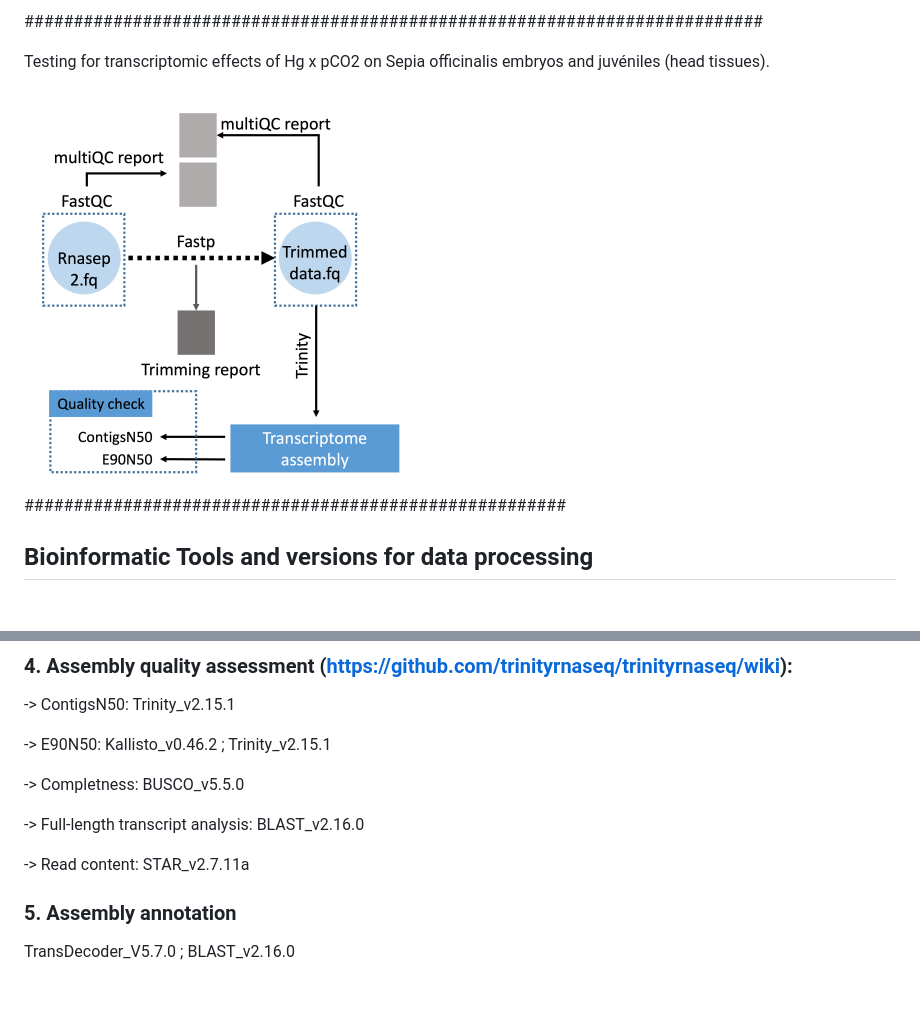
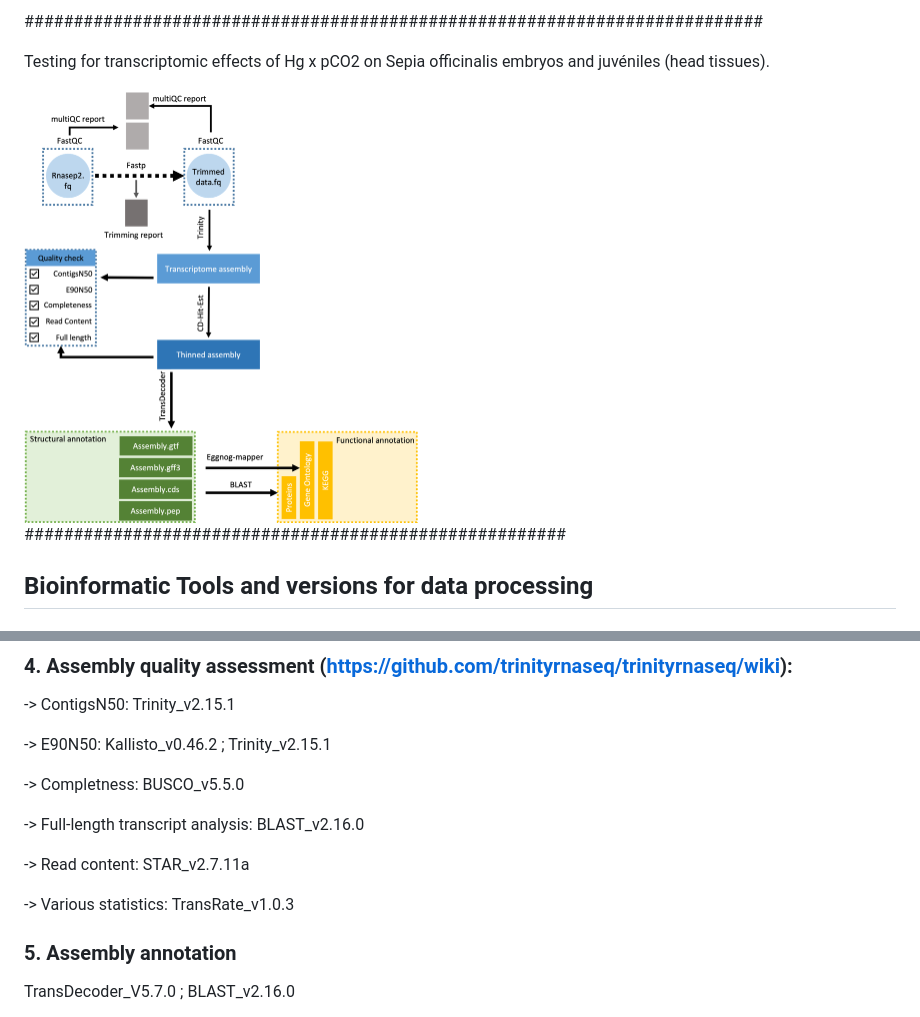
Before and after one commit to ericpante/rnasep, a Markdown page: README.md, 2 parts joined by grey strips. GitHub-like rendering; pictures changed too: Workflow.png; blank space fills up the shorter version.

```diff
--- a/README.md
+++ b/README.md
@@ -40,6 +40,8 @@ cd-hit_v4.8.1
 
 -> Read content: STAR_v2.7.11a
 
+-> Various statistics: TransRate_v1.0.3
+
 ### 5. Assembly annotation
 
 TransDecoder_V5.7.0	; BLAST_v2.16.0
```
